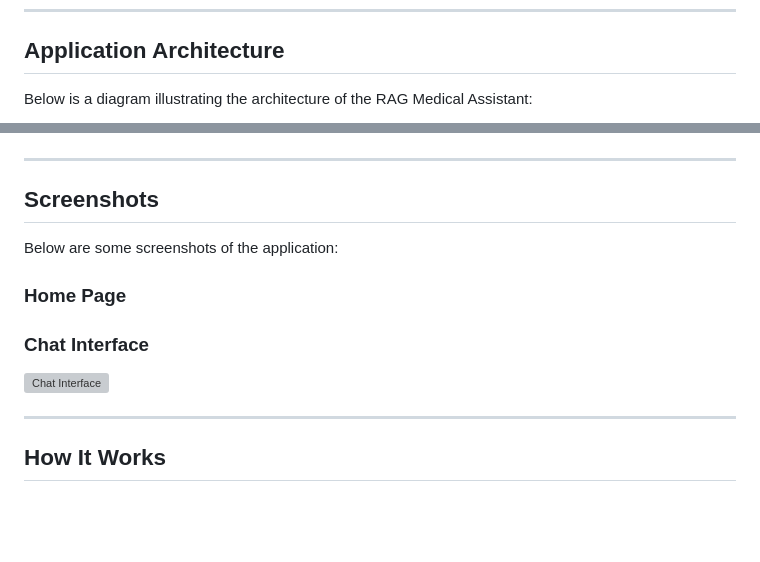
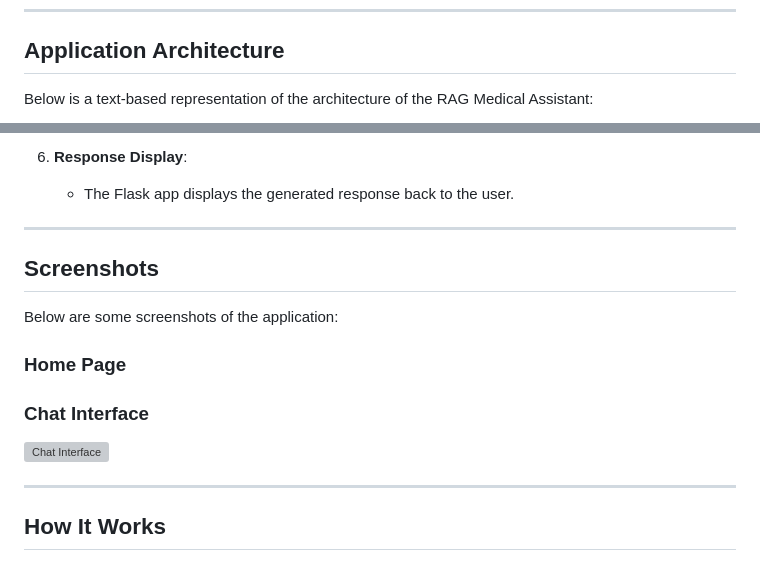
Before and after one commit to achraf-bogryn/RAG_MEDICAL_ASSISTANT, a Markdown page: README.md, 2 parts joined by grey strips. GitHub-like rendering; blank space fills up the shorter version; grey boxes are pictures that could not be loaded.

Commit message:
Revise architecture diagram and update image path
Updated the architecture section to a text-based representation and modified the image path for the chat interface.

```diff
--- a/README.md
+++ b/README.md
@@ -99,5 +99,5 @@ RAG_assistante/
 
 ## Application Architecture
 
-Below is a diagram illustrating the architecture of the RAG Medical Assistant:
+Below is a text-based representation of the architecture of the RAG Medical Assistant:
 
@@ -114,3 +119,5 @@ graph TD
+6. **Response Display**:
+   - The Flask app displays the generated response back to the user.
 
 ---
 
```
Also changed, not shown: other parts of README.md (+16 -11 lines).
